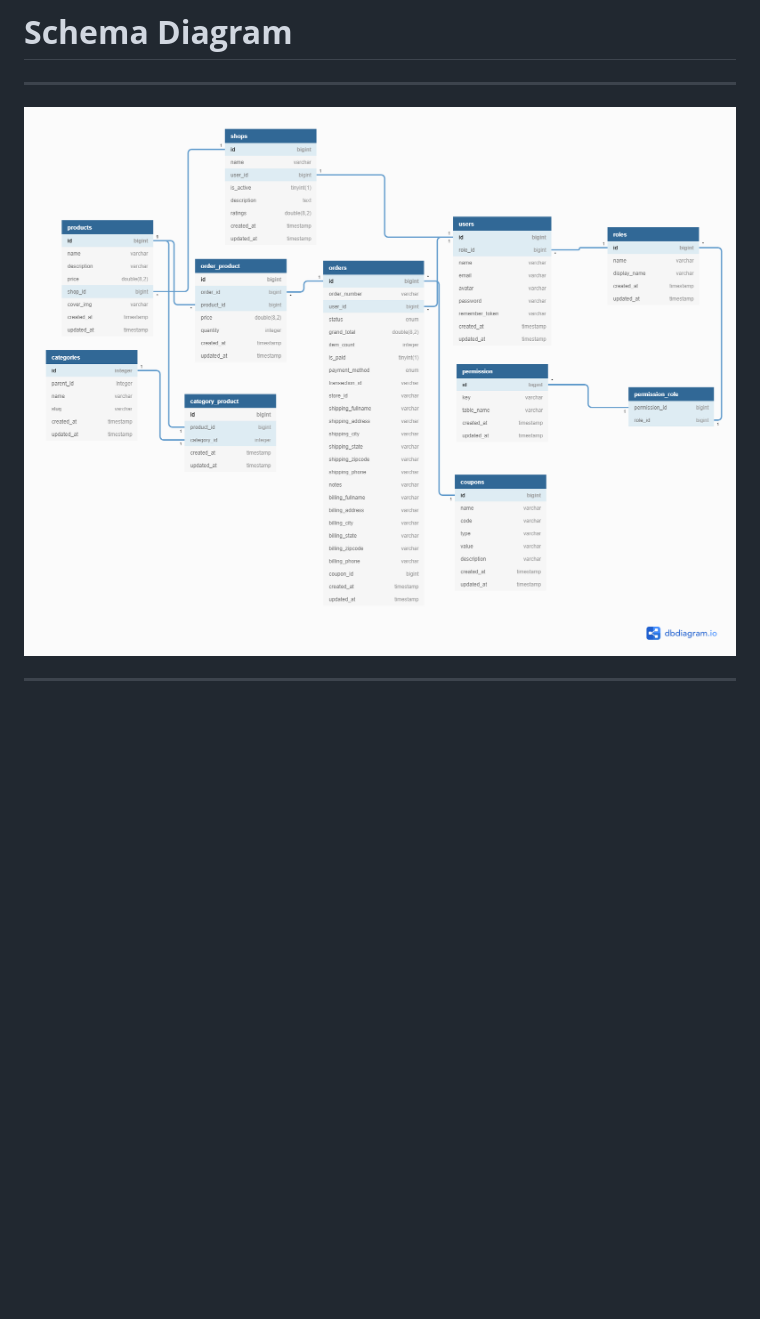
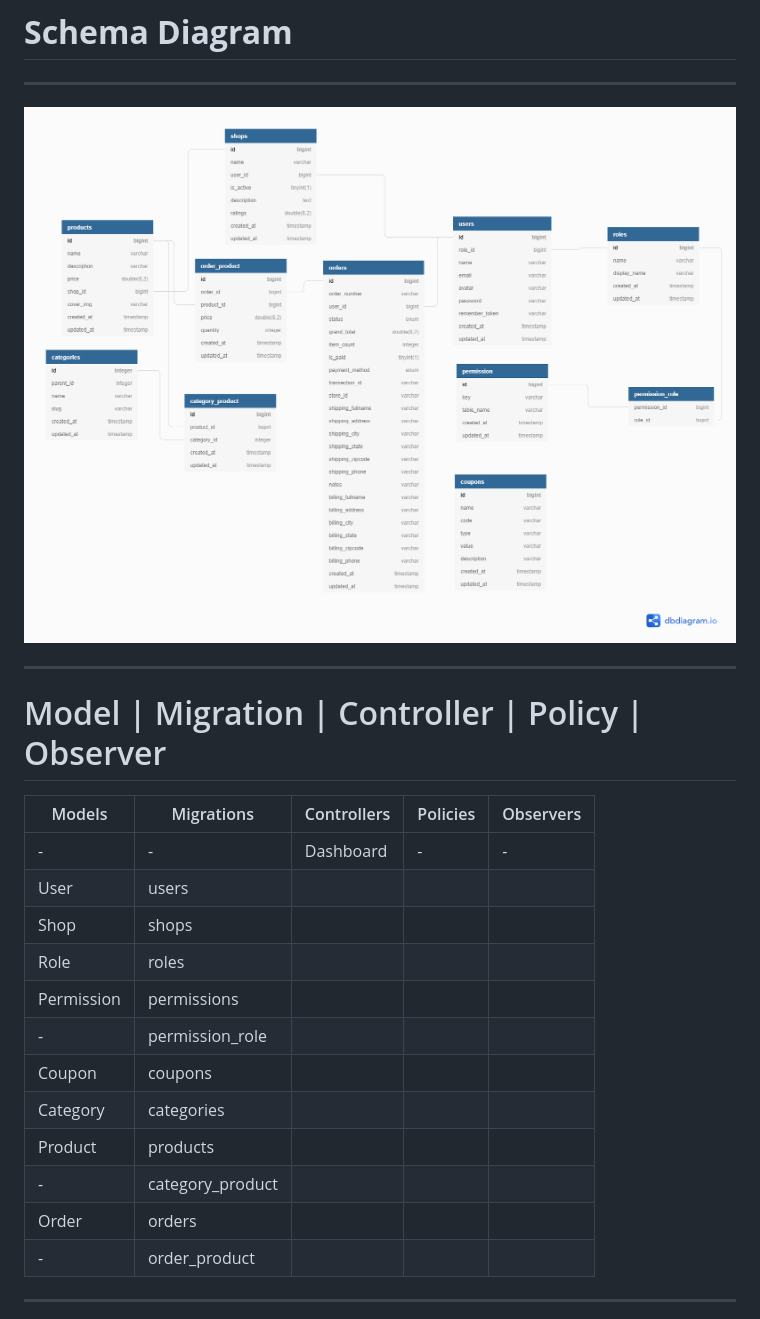
Before and after one commit to imrulhasan273/Deal-Ocean, a Markdown page: README.md, the part around the change. GitHub-like rendering; pictures changed too: MARKDOWN_NOTES/ER.png; blank space fills up the shorter version.

```diff
--- a/README.md
+++ b/README.md
@@ -7,6 +7,25 @@
 ---
 
 ![](MARKDOWN_NOTES/ER.png)
+
+---
+
+# Model | Migration | Controller | Policy | Observer
+
+| Models     | Migrations       | Controllers | Policies | Observers |
+| ---------- | ---------------- | ----------- | -------- | --------- |
+| -          | -                | Dashboard   | -        | -         |
+| User       | users            |             |          |           |
+| Shop       | shops            |             |          |           |
+| Role       | roles            |             |          |           |
+| Permission | permissions      |             |          |           |
+| -          | permission_role  |             |          |           |
+| Coupon     | coupons          |             |          |           |
+| Category   | categories       |             |          |           |
+| Product    | products         |             |          |           |
+| -          | category_product |             |          |           |
+| Order      | orders           |             |          |           |
+| -          | order_product    |             |          |           |
 
 ---
 
```
